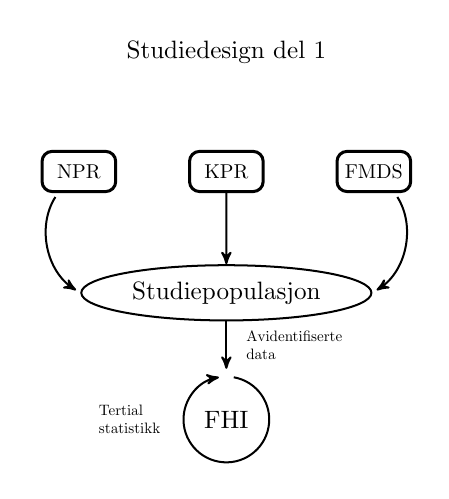
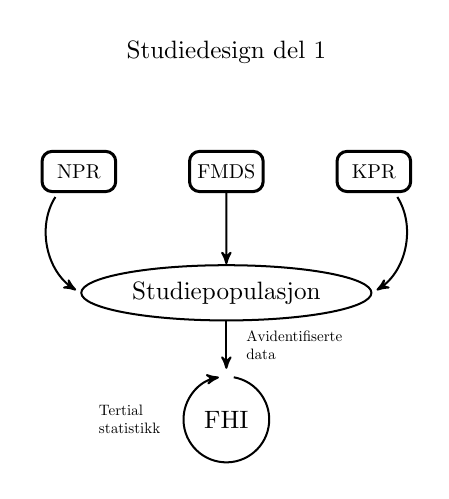
Before and after one commit to fyrtaarn/project, a LaTeX figure (application/dataflow.tex): the whole page. Compiled offline with pdfLaTeX.

Commit message:
Put FMDS in the middle

```diff
--- a/application/dataflow.tex
+++ b/application/dataflow.tex
@@ -43,15 +43,15 @@
 
 \begin{tikzpicture}[node distance=1cm, auto,]
   % nodes
-  \node[box, text width=3em, scale=.8] (kpr) {KPR};
-  \node[box, draw=white, scale=1, text width=10em, above=of kpr] (title) {Studiedesign del 1};
-  \node[round, below=of kpr] (population) {Studiepopulasjon};
+  \node[box, text width=3em, scale=.8] (fmds) {FMDS};
+  \node[box, draw=white, scale=1, text width=10em, above=of fmds] (title) {Studiedesign del 1};
+  \node[round, below=of fmds] (population) {Studiepopulasjon};
   \node[box, draw=white, text width=4em, below=of population] (fhi){FHI};
-  \node[box, text width=3em, scale=.8, right=of kpr] (fmds) {FMDS}
+  \node[box, text width=3em, scale=.8, right=of fmds] (kpr) {KPR}
      edge[arrow, bend left=45] (population.east);
-  \node[box, text width=3em, scale=.8, left=of kpr] (NPR) {NPR}
+  \node[box, text width=3em, scale=.8, left=of fmds] (NPR) {NPR}
      edge[arrow, bend right=45] (population.west);
-  \path[line] (kpr) -- (population);
+  \path[line] (fmds) -- (population);
   \path[line] (population) -- node[right=.2, scale=.6, text width=3cm]
   {Avidentifiserte data}($(population)!.6!(fhi)$);
   \circledarrow{thick, black}{fhi}{.6cm};
```
Also changed, not shown: application/dataflow.pdf.
